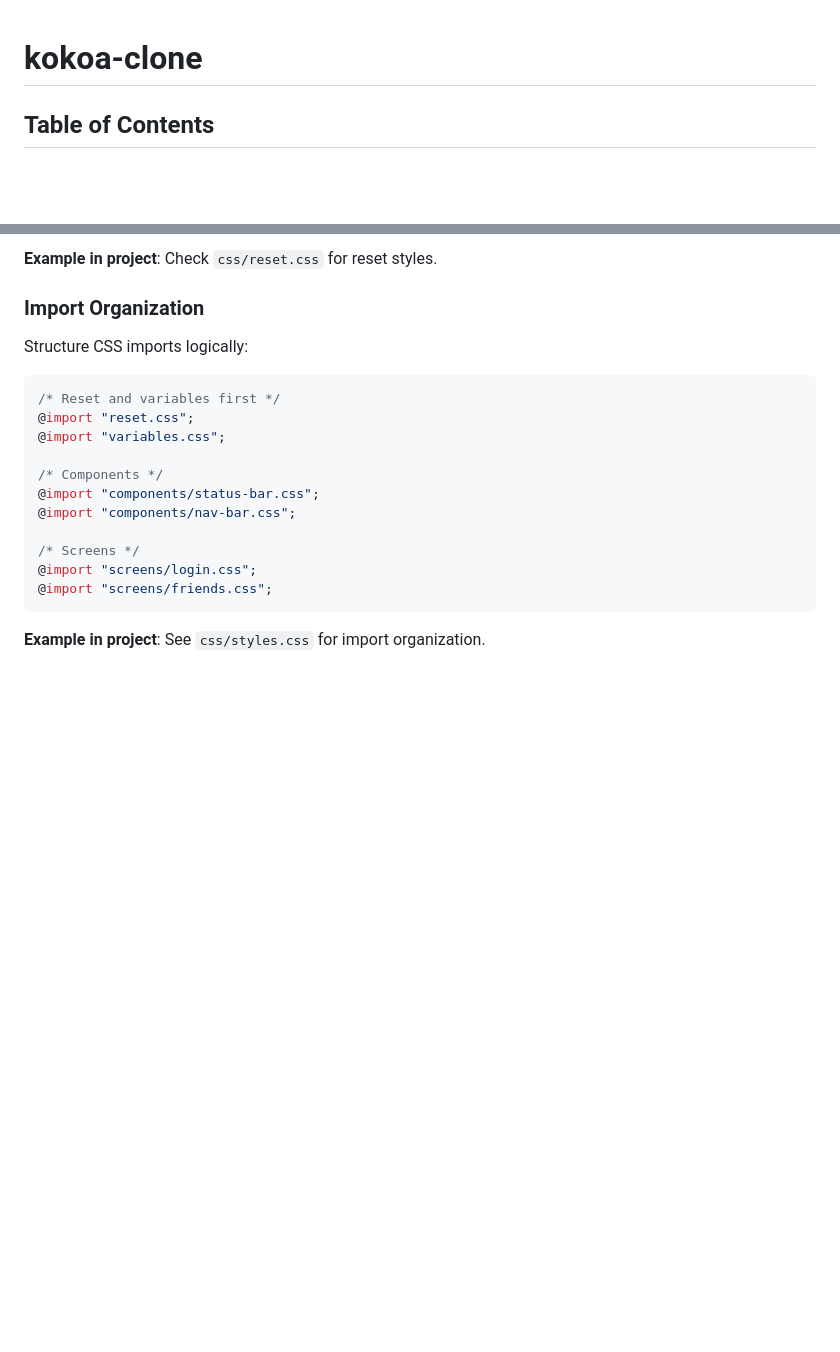
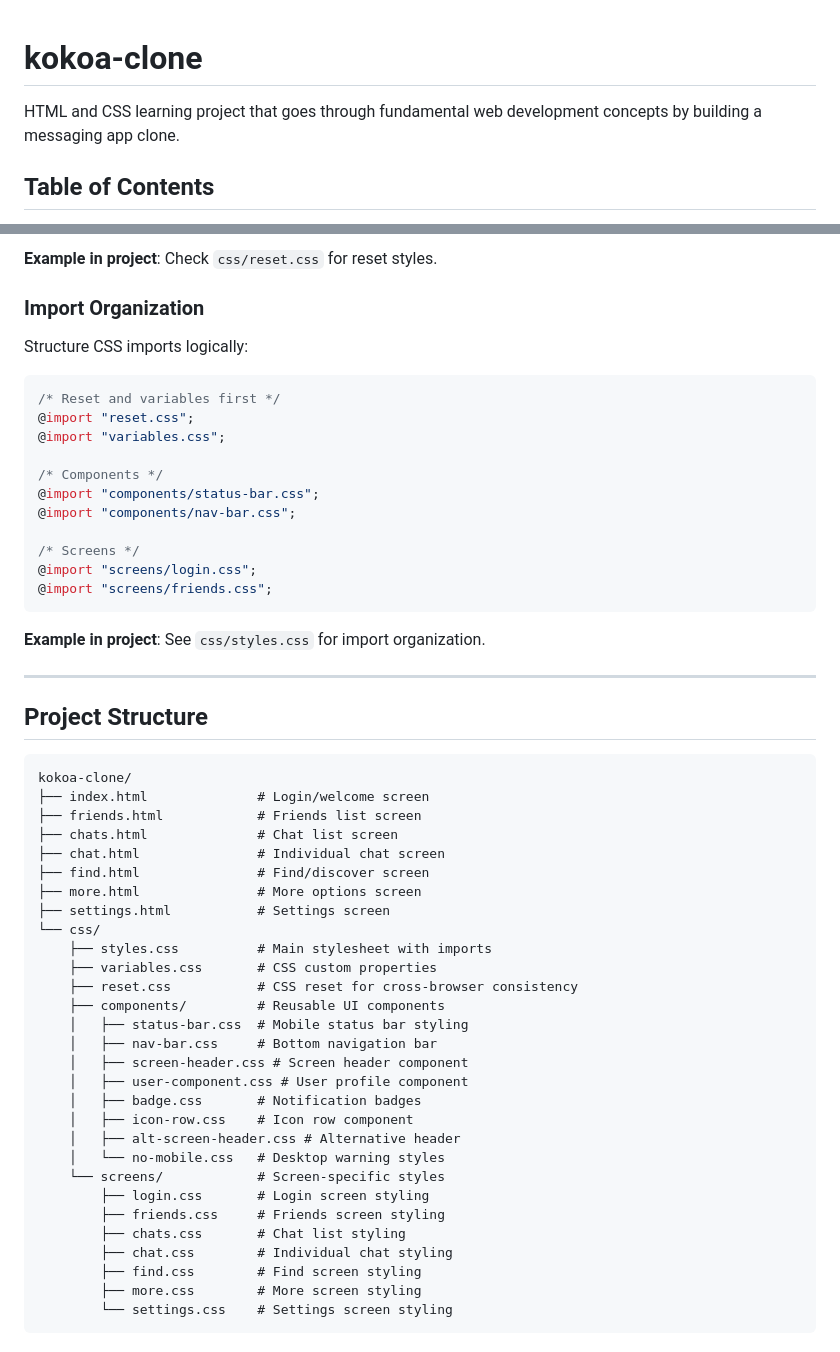
Before and after one commit to davidKMJ/kokoa-clone, a Markdown page: README.md, 2 parts joined by grey strips. GitHub-like rendering; blank space fills up the shorter version.

````diff
--- a/README.md
+++ b/README.md
@@ -1,4 +1,6 @@
 # kokoa-clone
+
+HTML and CSS learning project that goes through fundamental web development concepts by building a messaging app clone.
 
 ## Table of Contents
 
@@ -463,3 +465,39 @@ Structure CSS imports logically:
 ```
 
 **Example in project**: See `css/styles.css` for import organization.
+
+---
+
+## Project Structure
+
+```
+kokoa-clone/
+├── index.html              # Login/welcome screen
+├── friends.html            # Friends list screen
+├── chats.html              # Chat list screen
+├── chat.html               # Individual chat screen
+├── find.html               # Find/discover screen
+├── more.html               # More options screen
+├── settings.html           # Settings screen
+└── css/
+    ├── styles.css          # Main stylesheet with imports
+    ├── variables.css       # CSS custom properties
+    ├── reset.css           # CSS reset for cross-browser consistency
+    ├── components/         # Reusable UI components
+    │   ├── status-bar.css  # Mobile status bar styling
+    │   ├── nav-bar.css     # Bottom navigation bar
+    │   ├── screen-header.css # Screen header component
+    │   ├── user-component.css # User profile component
+    │   ├── badge.css       # Notification badges
+    │   ├── icon-row.css    # Icon row component
+    │   ├── alt-screen-header.css # Alternative header
+    │   └── no-mobile.css   # Desktop warning styles
+    └── screens/            # Screen-specific styles
+        ├── login.css       # Login screen styling
+        ├── friends.css     # Friends screen styling
+        ├── chats.css       # Chat list styling
+        ├── chat.css        # Individual chat styling
+        ├── find.css        # Find screen styling
+        ├── more.css        # More screen styling
+        └── settings.css    # Settings screen styling
+```
````
